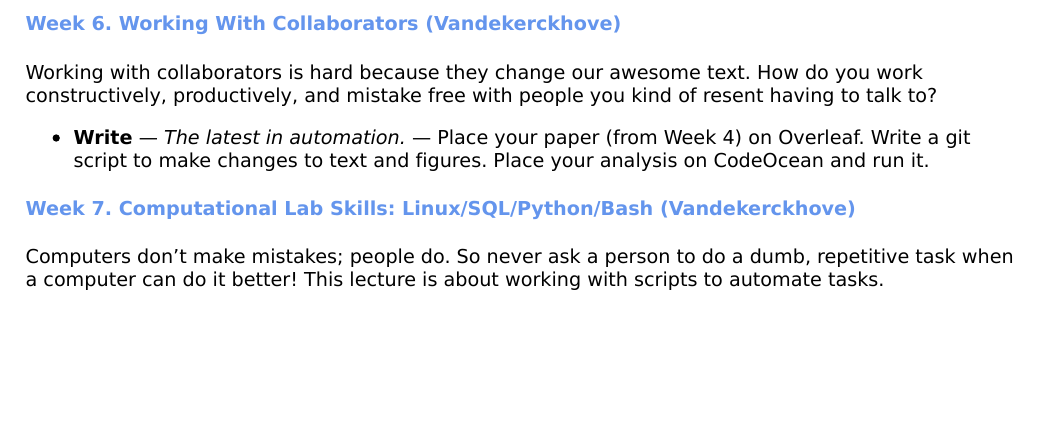
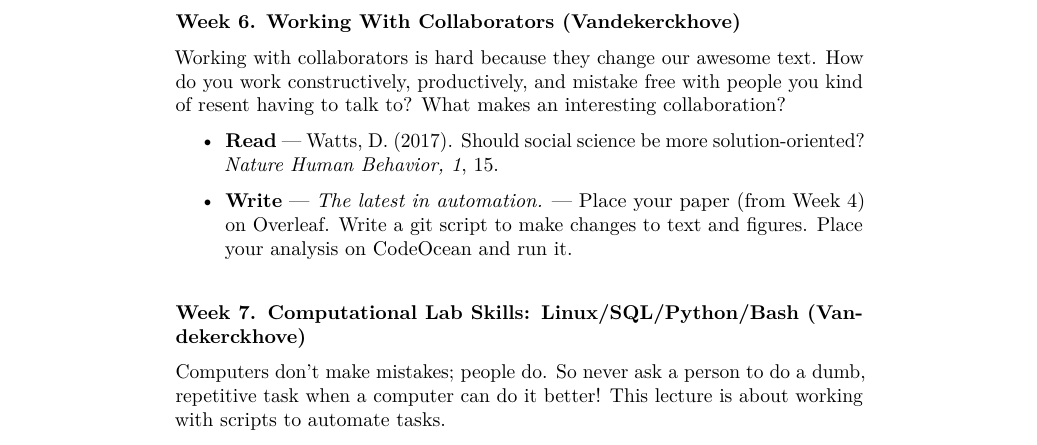
Before and after one commit to rouderj/transparent-science-course, an R Markdown document (syllabus.Rmd): part of page 2 of 3 before the commit and part of page 3 of 4 after it, cut so that both start at the same text, the shorter picture padded with empty space. The pictures show the output file syllabus.pdf that the author committed with the source.

Commit message:
added materials

```diff
--- a/syllabus.Rmd
+++ b/syllabus.Rmd
@@ -67,7 +67,9 @@ Every lab encounters the clutter of having multiple, evolving versions of work p
 
 #### Week 6. **Working With Collaborators** (Vandekerckhove)
 
-Working with collaborators is hard because they change our awesome text.  How do you work constructively, productively, and mistake free with people you kind of resent having to talk to?
+Working with collaborators is hard because they change our awesome text.  How do you work constructively, productively, and mistake free with people you kind of resent having to talk to? What makes an interesting collaboration?
+
+- **Read** --- Watts, D. (2017). Should social science be more solution-oriented? *Nature Human Behavior, 1*, 15.
 
 - **Write** --- *The latest in automation.* --- Place your paper (from Week 4) on Overleaf. Write a git script to make changes to text and figures. Place your analysis on CodeOcean and run it.
 
```
Also changed, not shown: README.md, syllabus.html, syllabus.pdf.
